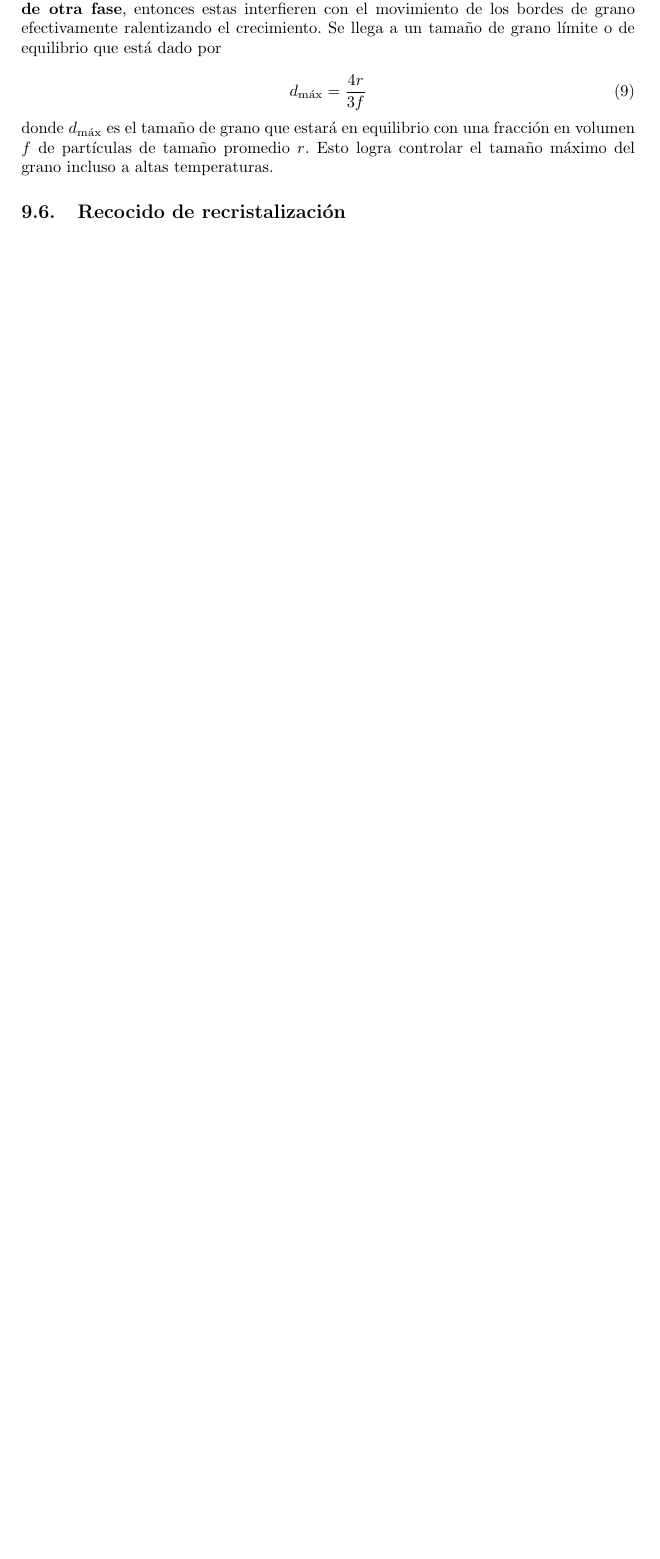
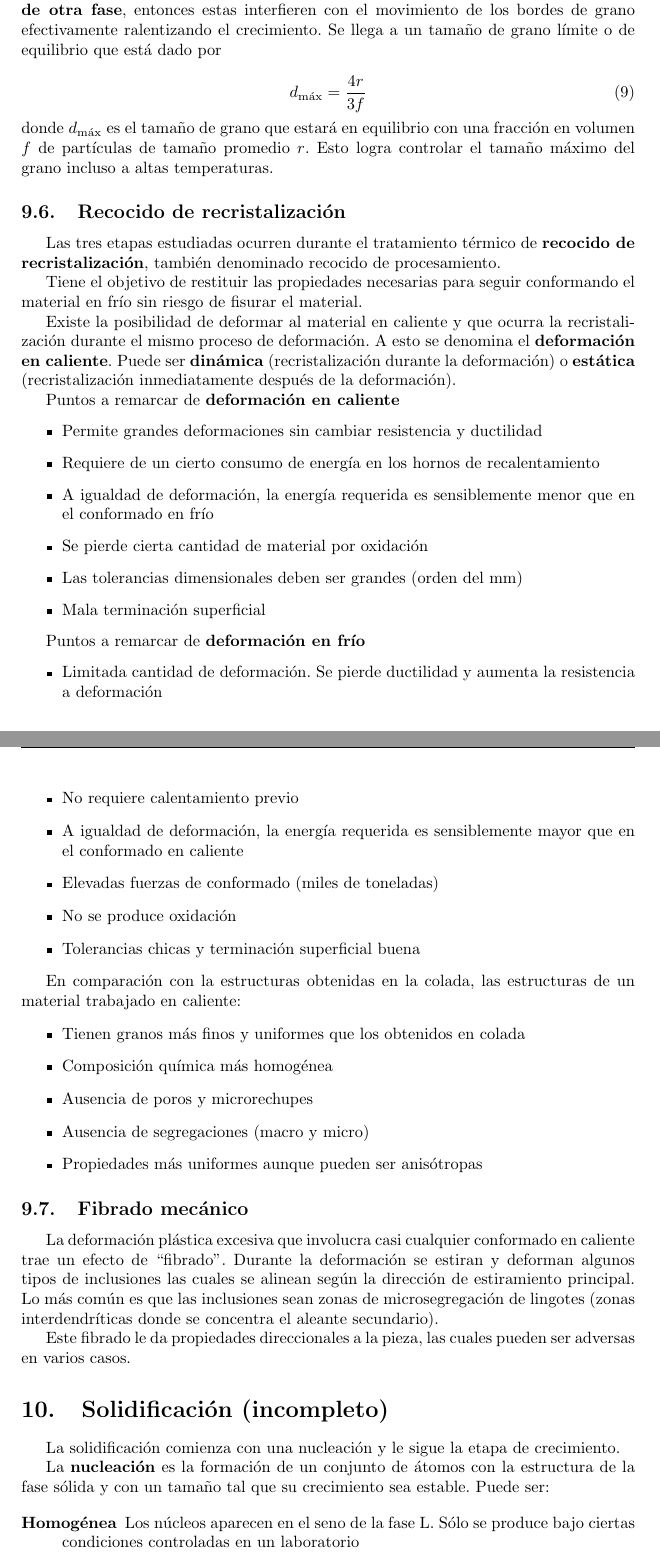
Before and after one commit to soypat/whittileaks, a LaTeX document (metalurgy/metalurgy.tex, which reads metalurgy/tex/recocido.tex, metalurgy/tex/solidificacion.tex): part of page 20 of 55 before the commit and two parts of pages 20 and 21 of 59 after it, the two joined at a grey line, cut so that both start at the same text, the shorter picture padded with empty space. Compiled offline with pdfLaTeX.

Commit message:
finish annealing. add solidifcation

```diff
--- a/metalurgy/tex/recocido.tex
+++ b/metalurgy/tex/recocido.tex
@@ -86,3 +86,45 @@ donde $d_{\max}$ es el tamaño de grano que estará en equilibrio con una fracci
 
 
 \subsection{Recocido de recristalización}
+
+Las tres etapas estudiadas ocurren durante el tratamiento térmico de \textbf{recocido de recristalización}, también denominado recocido de procesamiento.
+
+Tiene el objetivo de restituir las propiedades necesarias para seguir conformando el material en frío sin riesgo de fisurar el material.
+
+Existe la posibilidad de deformar al material en caliente y que ocurra la recristalización durante el mismo proceso de deformación. A esto se denomina el \textbf{deformación en caliente}. Puede ser \textbf{dinámica} (recristalización durante la deformación) o \textbf{estática} (recristalización inmediatamente después de la deformación).
+
+Puntos a remarcar de \textbf{deformación en caliente}
+\begin{itemize}
+	\item Permite grandes deformaciones sin cambiar resistencia y ductilidad
+	\item Requiere de un cierto consumo de energía en los hornos de recalentamiento
+	\item A igualdad de deformación, la energía requerida es sensiblemente menor que en el conformado en frío
+	\item Se pierde cierta cantidad de material por oxidación
+	\item Las tolerancias dimensionales deben ser grandes (orden del mm)
+	\item Mala terminación superficial
+\end{itemize}
+
+Puntos a remarcar de \textbf{deformación en frío}
+\begin{itemize}
+	\item Limitada cantidad de deformación. Se pierde ductilidad y aumenta la resistencia a deformación
+	\item No requiere calentamiento previo
+	\item A igualdad de deformación, la energía requerida es sensiblemente mayor que en el conformado en caliente
+	\item Elevadas fuerzas de conformado (miles de toneladas)
+	\item No se produce oxidación
+	\item Tolerancias chicas y terminación superficial buena
+\end{itemize}
+
+
+En comparación con la estructuras obtenidas en la colada, las estructuras de un material trabajado en caliente:
+\begin{itemize}
+	\item Tienen granos más finos y uniformes que los obtenidos en colada
+	\item Composición química más homogénea
+	\item Ausencia de poros y microrechupes
+	\item Ausencia de segregaciones (macro y micro)
+	\item Propiedades más uniformes aunque pueden ser anisótropas
+\end{itemize}
+
+\subsection{Fibrado mecánico}
+
+La deformación plástica excesiva que involucra casi cualquier conformado en caliente trae un efecto de ``fibrado''. Durante la deformación se estiran y deforman algunos tipos de inclusiones las cuales se alinean según la dirección de estiramiento principal. Lo más común es que las inclusiones sean zonas de microsegregación de lingotes (zonas interdendríticas donde se concentra el aleante secundario).
+
+Este fibrado le da propiedades direccionales a la pieza, las cuales pueden ser adversas en varios casos.
--- /dev/null
+++ b/metalurgy/tex/solidificacion.tex
@@ -0,0 +1,9 @@
+\section{Solidificación (incompleto)}
+
+La solidificación comienza con una nucleación y le sigue la etapa de crecimiento.
+
+La \textbf{nucleación} es la formación de un conjunto de átomos con la estructura de la fase sólida y con un tamaño tal que su crecimiento sea estable. Puede ser:
+
+\begin{description}
+	\item[Homogénea] Los núcleos aparecen en el seno de la fase L. Sólo se produce bajo ciertas condiciones controladas en un laboratorio
+	\item[Heterogénea] Los núcleos se producen en contacto con una fase sólida preexistente, sea el molde que contiene la fase L (liquida) o un agente nucleante
```
Also changed, not shown: metalurgy/metalurgy.tex (+1 -1 lines), metalurgy/metalurgy.pdf, metalurgy/tex/solidificacion.tex (95 more changed lines).
